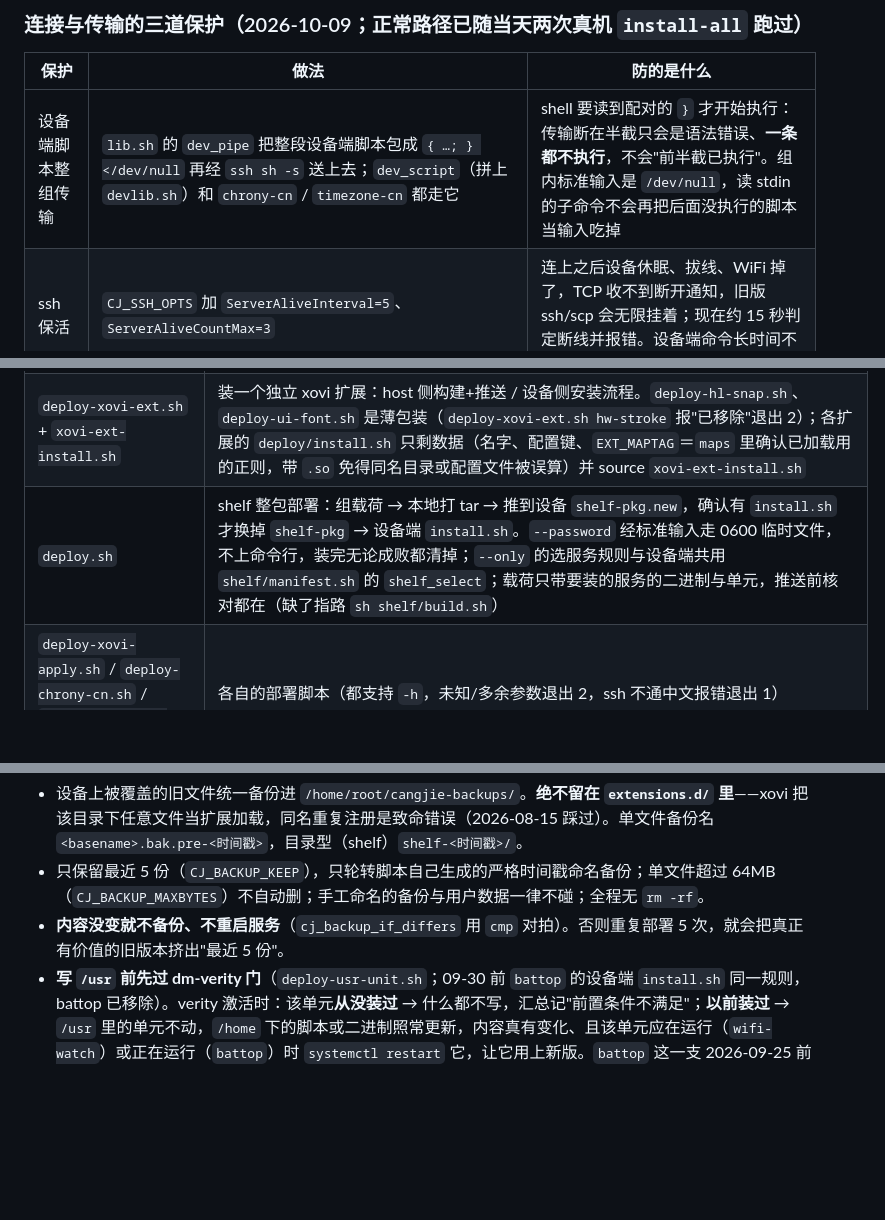
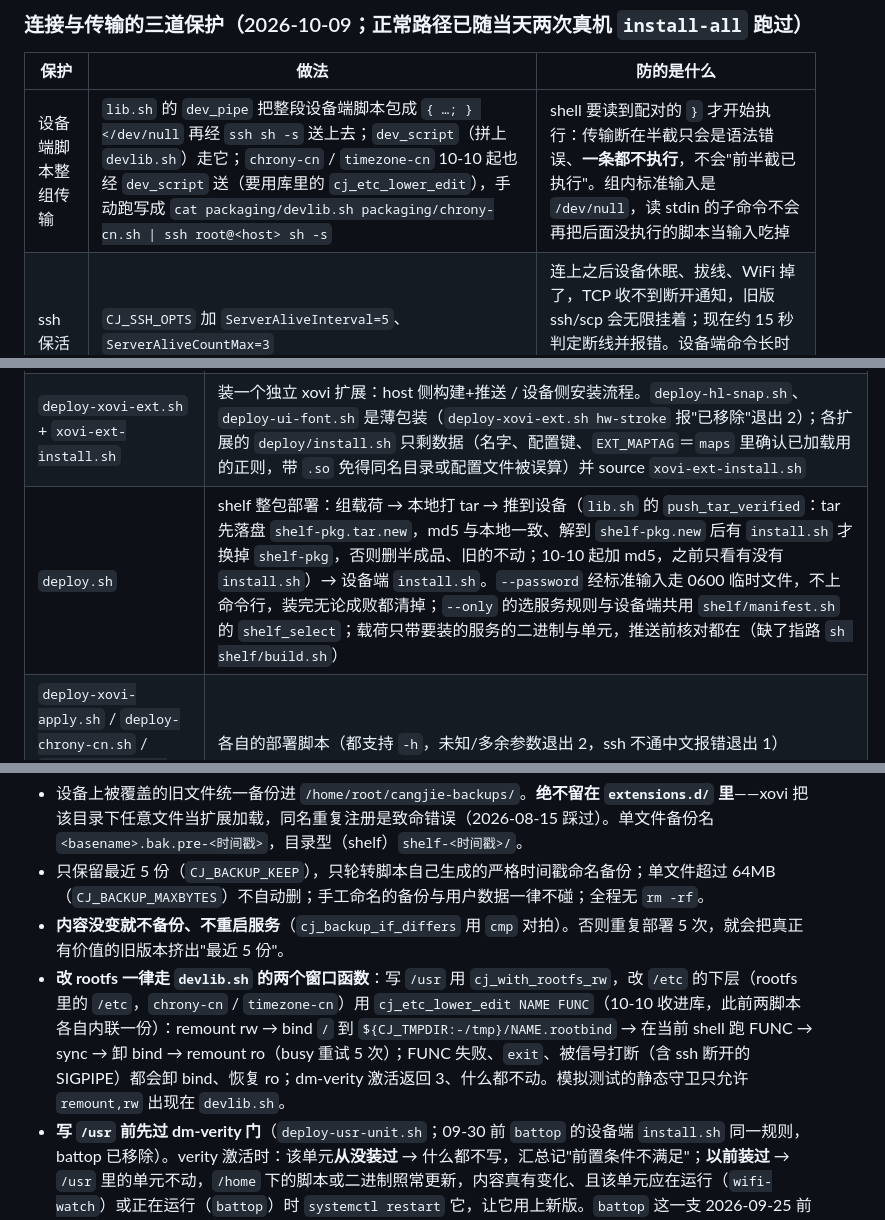
Before and after one commit to bbq191/cang-jie, a Markdown page: packaging/README.md, 3 parts joined by grey strips. Drawn GitHub-style; blank space fills up the shorter version.

Commit message:
文档：系统增强线白皮书 §03q（minijson、PC 相对检查、两个 .so 新 md5，未部署）；packaging/README 补 cj_etc_lower_edit 与 push_tar_verified

```diff
--- a/packaging/README.md
+++ b/packaging/README.md
@@ -85,7 +85,7 @@ sh uninstall-all.sh <host> --skip chrony-boot-wakelock,wifi-watch,xovi-persist,h
 
 | 保护 | 做法 | 防的是什么 |
 |---|---|---|
-| 设备端脚本整组传输 | `lib.sh` 的 `dev_pipe` 把整段设备端脚本包成 `{ …; } </dev/null` 再经 `ssh sh -s` 送上去；`dev_script`（拼上 `devlib.sh`）和 `chrony-cn` / `timezone-cn` 都走它 | shell 要读到配对的 `}` 才开始执行：传输断在半截只会是语法错误、**一条都不执行**，不会"前半截已执行"。组内标准输入是 `/dev/null`，读 stdin 的子命令不会再把后面没执行的脚本当输入吃掉 |
+| 设备端脚本整组传输 | `lib.sh` 的 `dev_pipe` 把整段设备端脚本包成 `{ …; } </dev/null` 再经 `ssh sh -s` 送上去；`dev_script`（拼上 `devlib.sh`）走它；`chrony-cn` / `timezone-cn` 10-10 起也经 `dev_script` 送（要用库里的 `cj_etc_lower_edit`），手动跑写成 `cat packaging/devlib.sh packaging/chrony-cn.sh \| ssh root@<host> sh -s` | shell 要读到配对的 `}` 才开始执行：传输断在半截只会是语法错误、**一条都不执行**，不会"前半截已执行"。组内标准输入是 `/dev/null`，读 stdin 的子命令不会再把后面没执行的脚本当输入吃掉 |
 | ssh 保活 | `CJ_SSH_OPTS` 加 `ServerAliveInterval=5`、`ServerAliveCountMax=3` | 连上之后设备休眠、拔线、WiFi 掉了，TCP 收不到断开通知，旧版 ssh/scp 会无限挂着；现在约 15 秒判定断线并报错。设备端命令长时间不输出（装书架、等重启）不受影响 |
 | 部署期唤醒锁 | 顶层编排者（`install-all` / `uninstall-all` / 单独跑的 `deploy.sh`）开始时 `device_awake_hold` 往 `/sys/power/wake_lock` 写一把名为 `cangjie-deploy`、**带超时**的锁（`CJ_AWAKE_SECS`=1200 秒），结束时 `device_awake_release` 放掉；被编排的子脚本见到 `CJ_AWAKE_HELD` 就不再各拿各放 | 设备在两次 ssh 之间自动休眠。到点内核自动释放，电脑被 Ctrl-C、断网、崩掉，设备最多多醒 20 分钟；最后一步整机重启时锁随之消失，脚本不再连回去放。设备没有该接口时什么都不做；`CJ_AWAKE=0` 关掉 |
 
@@ -201,7 +201,7 @@ sh verify-on-device.sh --from d.txt        # 不连设备，离线重判存下
 | `devlib.sh` | **设备侧**共用库（POSIX sh，兼容 busybox）：rootfs 读写窗口（remount rw 后无论成败、被信号打断都恢复 ro，含 ssh 断连的 SIGPIPE）、`cj_safe_replace` 原子替换（不在运行中进程已映射的 inode 上原地写）、备份与轮转、`cj_backup_if_differs`、`/usr` 单元的安装/删除（先过 dm-verity 门）、待生效标记 `cj_pending_mark`/`_list`/`_clear` 与 `cj_apply_needed`、待换入区 `cj_so_stage`/`_unstage`/`_commit`、`cj_xochitl_apply`/`cj_xochitl_health` |
 | `deploy-usr-unit.sh` | 把一个 systemd 单元装进设备 `/usr` 的统一部署器；`deploy-chrony-boot-wakelock.sh` / `deploy-xovi-persist.sh` / `deploy-wifi-watch.sh` 是它的薄包装 |
 | `deploy-xovi-ext.sh` + `xovi-ext-install.sh` | 装一个独立 xovi 扩展：host 侧构建+推送 / 设备侧安装流程。`deploy-hl-snap.sh`、`deploy-ui-font.sh` 是薄包装（`deploy-xovi-ext.sh hw-stroke` 报"已移除"退出 2）；各扩展的 `deploy/install.sh` 只剩数据（名字、配置键、`EXT_MAPTAG`＝`maps` 里确认已加载用的正则，带 `.so` 免得同名目录或配置文件被误算）并 source `xovi-ext-install.sh` |
-| `deploy.sh` | shelf 整包部署：组载荷 → 本地打 tar → 推到设备 `shelf-pkg.new`，确认有 `install.sh` 才换掉 `shelf-pkg` → 设备端 `install.sh`。`--password` 经标准输入走 0600 临时文件，不上命令行，装完无论成败都清掉；`--only` 的选服务规则与设备端共用 `shelf/manifest.sh` 的 `shelf_select`；载荷只带要装的服务的二进制与单元，推送前核对都在（缺了指路 `sh shelf/build.sh`） |
+| `deploy.sh` | shelf 整包部署：组载荷 → 本地打 tar → 推到设备（`lib.sh` 的 `push_tar_verified`：tar 先落盘 `shelf-pkg.tar.new`，md5 与本地一致、解到 `shelf-pkg.new` 后有 `install.sh` 才换掉 `shelf-pkg`，否则删半成品、旧的不动；10-10 起加 md5，之前只看有没有 `install.sh`）→ 设备端 `install.sh`。`--password` 经标准输入走 0600 临时文件，不上命令行，装完无论成败都清掉；`--only` 的选服务规则与设备端共用 `shelf/manifest.sh` 的 `shelf_select`；载荷只带要装的服务的二进制与单元，推送前核对都在（缺了指路 `sh shelf/build.sh`） |
 | `deploy-xovi-apply.sh` / `deploy-chrony-cn.sh` / `deploy-timezone-cn.sh` | 各自的部署脚本（都支持 `-h`，未知/多余参数退出 2，ssh 不通中文报错退出 1） |
 | `verify-on-device.sh` | 部署后只读核对（见上） |
 | `firmware-allowlist.txt` / `firmware-allowlist.local.txt` | 固件白名单：仓库里被 git 跟踪的一份 + 本机一份（`--force` 追加到后者，已 gitignore） |
@@ -264,6 +264,7 @@ sh verify-on-device.sh --from d.txt        # 不连设备，离线重判存下
 - 设备上被覆盖的旧文件统一备份进 `/home/root/cangjie-backups/`。**绝不留在 `extensions.d/` 里**——xovi 把该目录下任意文件当扩展加载，同名重复注册是致命错误（2026-08-15 踩过）。单文件备份名 `<basename>.bak.pre-<时间戳>`，目录型（shelf）`shelf-<时间戳>/`。
 - 只保留最近 5 份（`CJ_BACKUP_KEEP`），只轮转脚本自己生成的严格时间戳命名备份；单文件超过 64MB（`CJ_BACKUP_MAXBYTES`）不自动删；手工命名的备份与用户数据一律不碰；全程无 `rm -rf`。
 - **内容没变就不备份、不重启服务**（`cj_backup_if_differs` 用 `cmp` 对拍）。否则重复部署 5 次，就会把真正有价值的旧版本挤出"最近 5 份"。
+- **改 rootfs 一律走 `devlib.sh` 的两个窗口函数**：写 `/usr` 用 `cj_with_rootfs_rw`，改 `/etc` 的下层（rootfs 里的 `/etc`，`chrony-cn` / `timezone-cn`）用 `cj_etc_lower_edit NAME FUNC`（10-10 收进库，此前两脚本各自内联一份）：remount rw → bind `/` 到 `${CJ_TMPDIR:-/tmp}/NAME.rootbind` → 在当前 shell 跑 FUNC → sync → 卸 bind → remount ro（busy 重试 5 次）；FUNC 失败、`exit`、被信号打断（含 ssh 断开的 SIGPIPE）都会卸 bind、恢复 ro；dm-verity 激活返回 3、什么都不动。模拟测试的静态守卫只允许 `remount,rw` 出现在 `devlib.sh`。
 - **写 `/usr` 前先过 dm-verity 门**（`deploy-usr-unit.sh`；09-30 前 `battop` 的设备端 `install.sh` 同一规则，battop 已移除）。verity 激活时：该单元**从没装过** → 什么都不写，汇总记"前置条件不满足"；**以前装过** → `/usr` 里的单元不动，`/home` 下的脚本或二进制照常更新，内容真有变化、且该单元应在运行（`wifi-watch`）或正在运行（`battop`）时 `systemctl restart` 它，让它用上新版。`battop` 这一支 2026-09-25 前直接退出，在跑的服务一直用旧二进制。
 
 ## 开机启动顺序（2026-09-24）
```
Also changed, not shown: enhance/docs/reMarkable系统增强线白皮书.md (+16 -2 lines), enhance/shared/PROVENANCE.md (+2 -1 lines).
